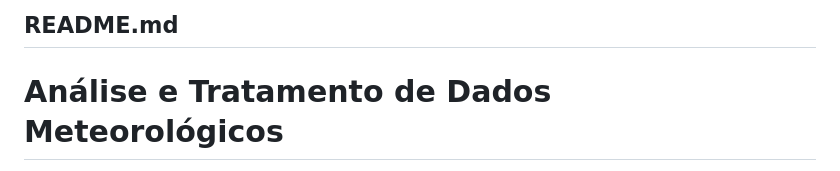
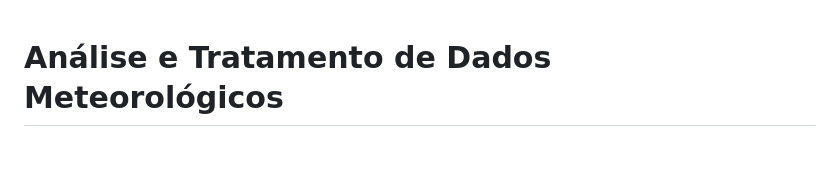
Before and after one commit to beatrizalmeidaf/data-science, a Markdown page: Tratamento de Dados - Python/README.md, the part around the change. Rendered like a GitHub page.

```diff
--- a/Tratamento de Dados - Python/README.md
+++ b/Tratamento de Dados - Python/README.md
@@ -1,5 +1,3 @@
-## README.md
-
 # Análise e Tratamento de Dados Meteorológicos
 
 Este projeto tem como objetivo realizar a análise e tratamento de dados meteorológicos, utilizando bibliotecas populares para manipulação, visualização e aplicação de técnicas estatísticas. O foco é explorar os dados, identificar inconsistências, preencher valores ausentes e corrigir possíveis anomalias nos dados.
```
